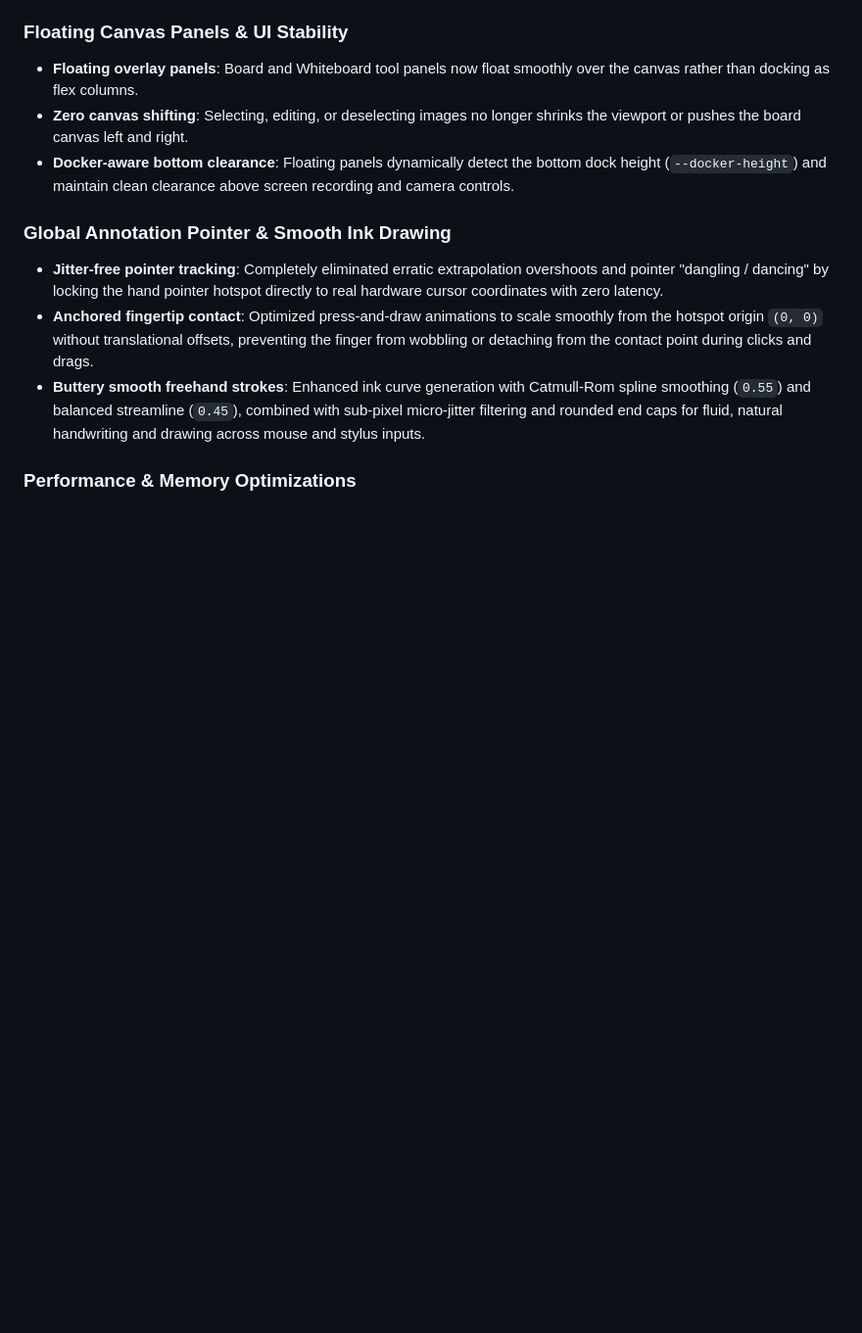
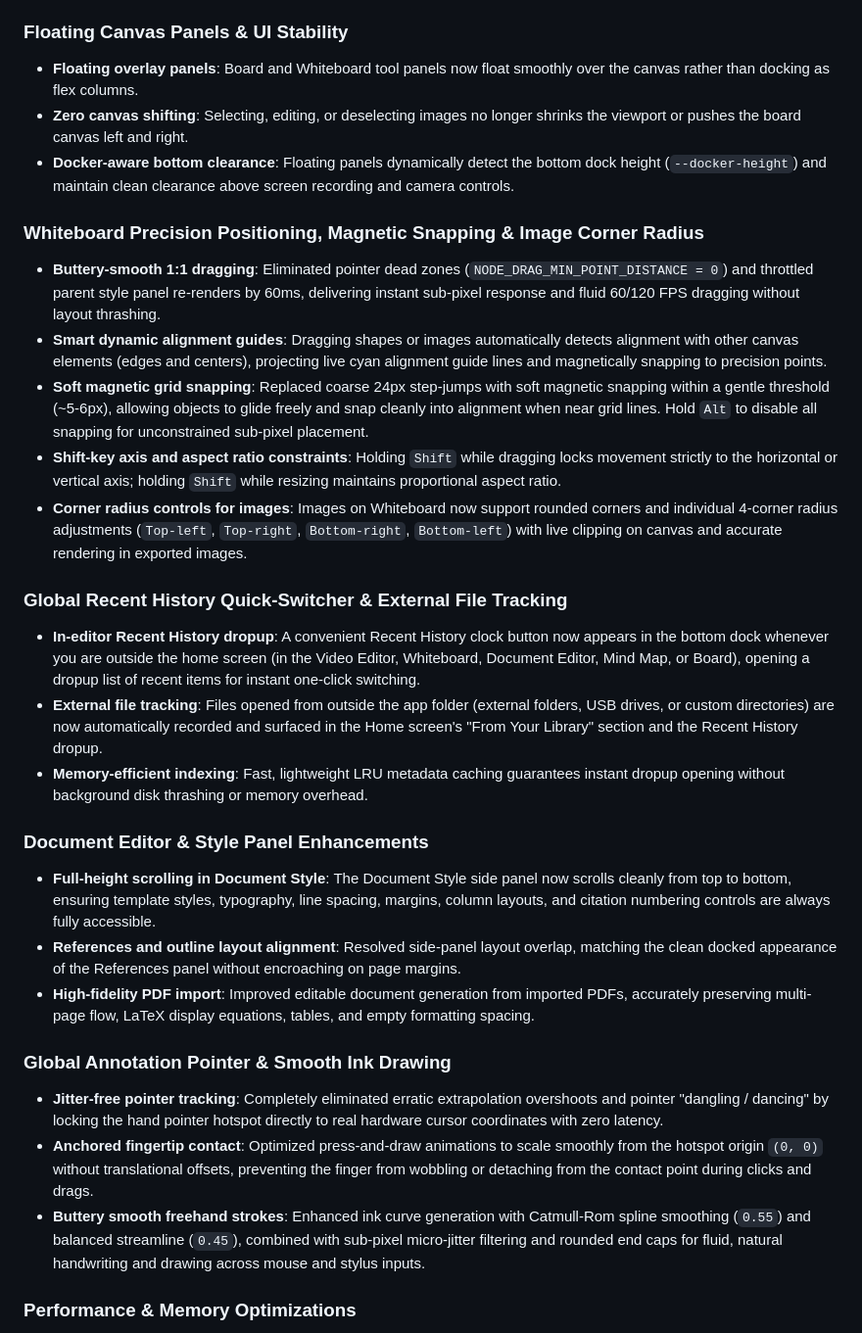
Before and after one commit to oyewodayo/screencast, a Markdown page: release-notes/v0.1.6.md, the part around the change. Shown at 98% size. Drawn GitHub-style; blank space fills up the shorter version.

Commit message:
feat: enhance Whiteboard features with precision positioning, magnetic snapping, and image corner radius controls; add Recent History quick-switcher and external file tracking

```diff
--- a/release-notes/v0.1.6.md
+++ b/release-notes/v0.1.6.md
@@ -34,6 +34,26 @@ Briefcast on macOS and Linux catches up with Windows: captions and editing by tr
 - **Floating overlay panels**: Board and Whiteboard tool panels now float smoothly over the canvas rather than docking as flex columns.
 - **Zero canvas shifting**: Selecting, editing, or deselecting images no longer shrinks the viewport or pushes the board canvas left and right.
 - **Docker-aware bottom clearance**: Floating panels dynamically detect the bottom dock height (`--docker-height`) and maintain clean clearance above screen recording and camera controls.
+
+### Whiteboard Precision Positioning, Magnetic Snapping & Image Corner Radius
+
+- **Buttery-smooth 1:1 dragging**: Eliminated pointer dead zones (`NODE_DRAG_MIN_POINT_DISTANCE = 0`) and throttled parent style panel re-renders by 60ms, delivering instant sub-pixel response and fluid 60/120 FPS dragging without layout thrashing.
+- **Smart dynamic alignment guides**: Dragging shapes or images automatically detects alignment with other canvas elements (edges and centers), projecting live cyan alignment guide lines and magnetically snapping to precision points.
+- **Soft magnetic grid snapping**: Replaced coarse 24px step-jumps with soft magnetic snapping within a gentle threshold (~5-6px), allowing objects to glide freely and snap cleanly into alignment when near grid lines. Hold `Alt` to disable all snapping for unconstrained sub-pixel placement.
+- **Shift-key axis and aspect ratio constraints**: Holding `Shift` while dragging locks movement strictly to the horizontal or vertical axis; holding `Shift` while resizing maintains proportional aspect ratio.
+- **Corner radius controls for images**: Images on Whiteboard now support rounded corners and individual 4-corner radius adjustments (`Top-left`, `Top-right`, `Bottom-right`, `Bottom-left`) with live clipping on canvas and accurate rendering in exported images.
+
+### Global Recent History Quick-Switcher & External File Tracking
+
+- **In-editor Recent History dropup**: A convenient Recent History clock button now appears in the bottom dock whenever you are outside the home screen (in the Video Editor, Whiteboard, Document Editor, Mind Map, or Board), opening a dropup list of recent items for instant one-click switching.
+- **External file tracking**: Files opened from outside the app folder (external folders, USB drives, or custom directories) are now automatically recorded and surfaced in the Home screen's "From Your Library" section and the Recent History dropup.
+- **Memory-efficient indexing**: Fast, lightweight LRU metadata caching guarantees instant dropup opening without background disk thrashing or memory overhead.
+
+### Document Editor & Style Panel Enhancements
+
+- **Full-height scrolling in Document Style**: The Document Style side panel now scrolls cleanly from top to bottom, ensuring template styles, typography, line spacing, margins, column layouts, and citation numbering controls are always fully accessible.
+- **References and outline layout alignment**: Resolved side-panel layout overlap, matching the clean docked appearance of the References panel without encroaching on page margins.
+- **High-fidelity PDF import**: Improved editable document generation from imported PDFs, accurately preserving multi-page flow, LaTeX display equations, tables, and empty formatting spacing.
 
 ### Global Annotation Pointer & Smooth Ink Drawing
 
```
